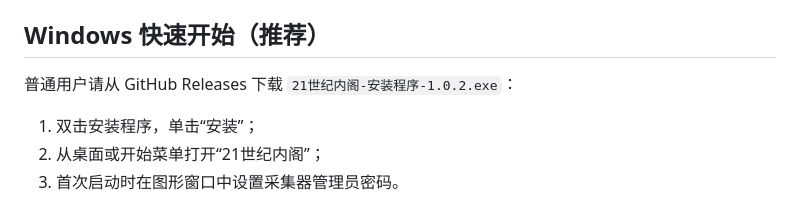
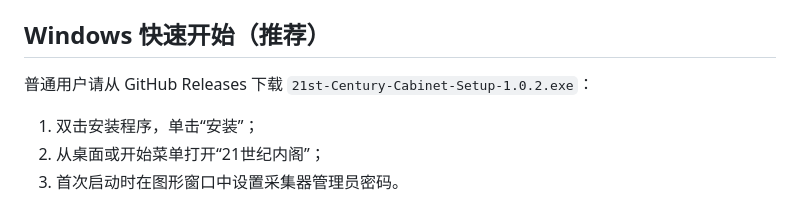
Before and after one commit to wanshijiaaaa-star/21st-century-cabinet, a Markdown page: README.md, the part around the change. Drawn GitHub-style.

Commit message:
docs: match v1.0.2 release asset name

```diff
--- a/README.md
+++ b/README.md
@@ -20,7 +20,7 @@
 
 ## Windows 快速开始（推荐）
 
-普通用户请从 GitHub Releases 下载 `21世纪内阁-安装程序-1.0.2.exe`：
+普通用户请从 GitHub Releases 下载 `21st-Century-Cabinet-Setup-1.0.2.exe`：
 
 1. 双击安装程序，单击“安装”；
 2. 从桌面或开始菜单打开“21世纪内阁”；
```
